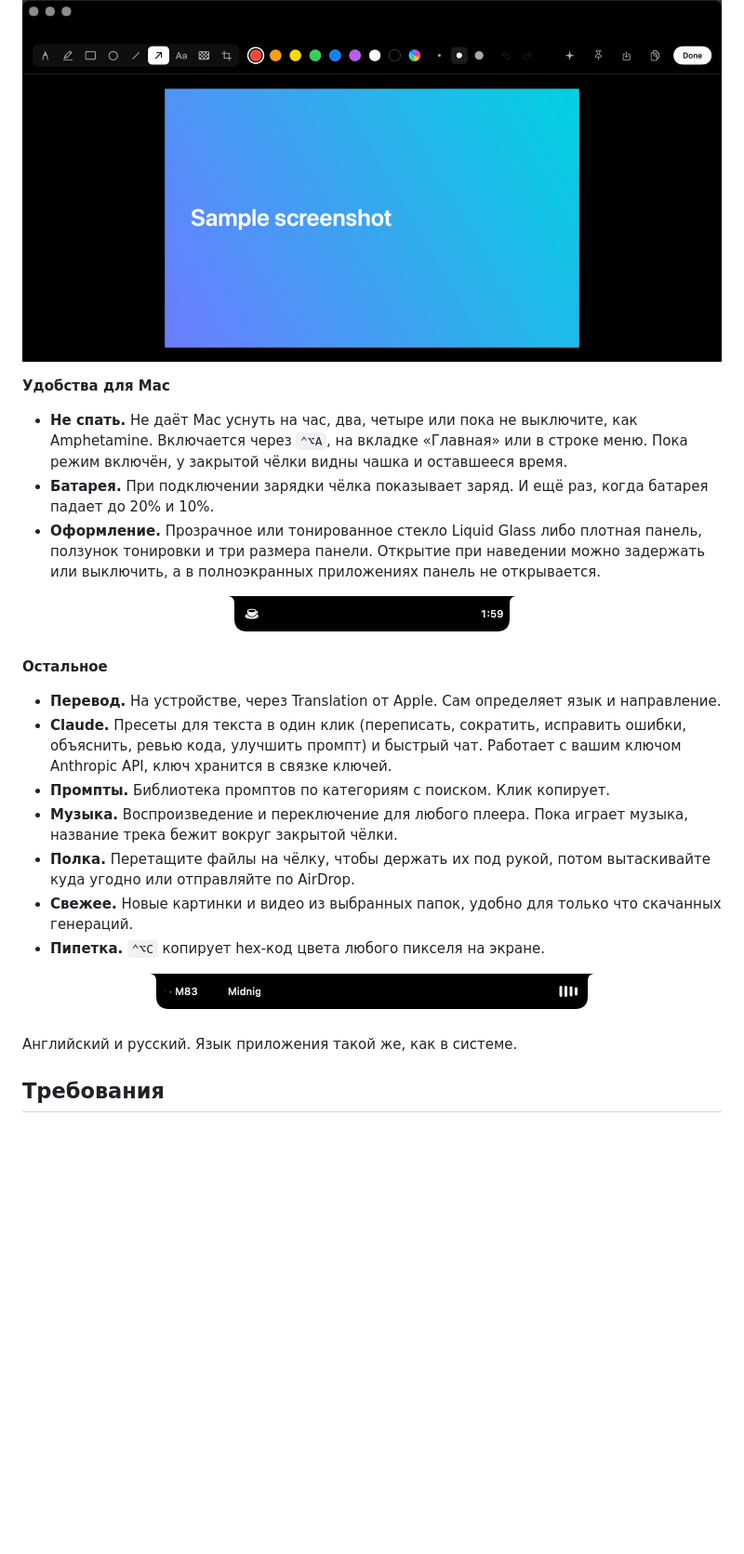
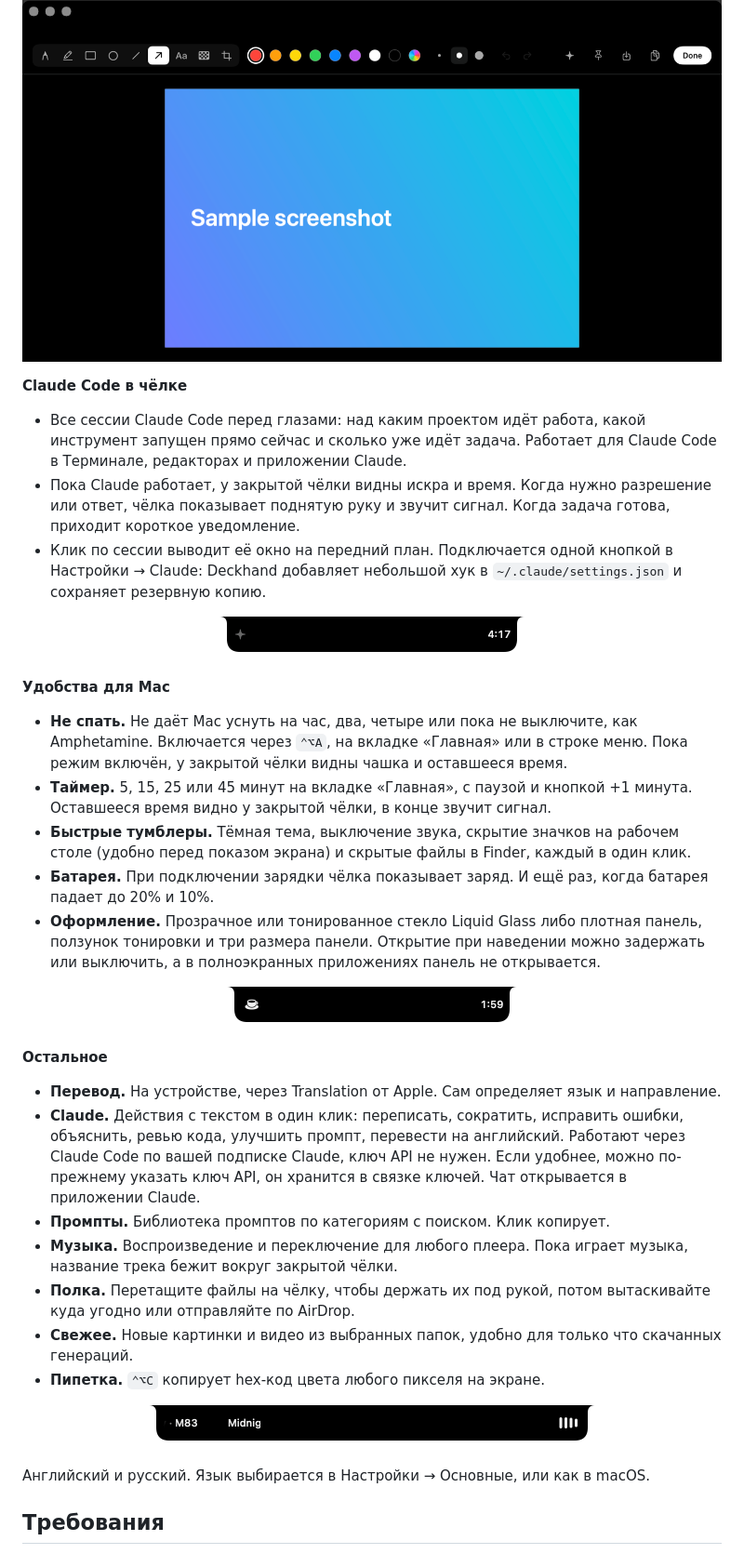
Before and after one commit to NNA1618/deckhand, a Markdown page: README.ru.md, the part around one of its changes. Shown at 93% size. Drawn GitHub-style; pictures changed too: docs/images/claude-code.png (added); blank space fills up the shorter version.

```diff
--- a/README.ru.md
+++ b/README.ru.md
@@ -37,8 +37,17 @@ Deckhand живёт в чёлке. Наведите на неё курсор, и
 
 <p align="center"><img src="docs/images/editor.png" width="760" alt="Редактор картинок"></p>
 
+**Claude Code в чёлке**
+- Все сессии Claude Code перед глазами: над каким проектом идёт работа, какой инструмент запущен прямо сейчас и сколько уже идёт задача. Работает для Claude Code в Терминале, редакторах и приложении Claude.
+- Пока Claude работает, у закрытой чёлки видны искра и время. Когда нужно разрешение или ответ, чёлка показывает поднятую руку и звучит сигнал. Когда задача готова, приходит короткое уведомление.
+- Клик по сессии выводит её окно на передний план. Подключается одной кнопкой в Настройки → Claude: Deckhand добавляет небольшой хук в `~/.claude/settings.json` и сохраняет резервную копию.
+
+<p align="center"><img src="docs/images/claude-code.png" width="500" alt="Claude Code работает, видно у чёлки"></p>
+
 **Удобства для Mac**
 - **Не спать.** Не даёт Mac уснуть на час, два, четыре или пока не выключите, как Amphetamine. Включается через `⌃⌥A`, на вкладке «Главная» или в строке меню. Пока режим включён, у закрытой чёлки видны чашка и оставшееся время.
+- **Таймер.** 5, 15, 25 или 45 минут на вкладке «Главная», с паузой и кнопкой +1 минута. Оставшееся время видно у закрытой чёлки, в конце звучит сигнал.
+- **Быстрые тумблеры.** Тёмная тема, выключение звука, скрытие значков на рабочем столе (удобно перед показом экрана) и скрытые файлы в Finder, каждый в один клик.
 - **Батарея.** При подключении зарядки чёлка показывает заряд. И ещё раз, когда батарея падает до 20% и 10%.
 - **Оформление.** Прозрачное или тонированное стекло Liquid Glass либо плотная панель, ползунок тонировки и три размера панели. Открытие при наведении можно задержать или выключить, а в полноэкранных приложениях панель не открывается.
 
@@ -46,7 +55,7 @@ Deckhand живёт в чёлке. Наведите на неё курсор, и
 
 **Остальное**
 - **Перевод.** На устройстве, через Translation от Apple. Сам определяет язык и направление.
-- **Claude.** Пресеты для текста в один клик (переписать, сократить, исправить ошибки, объяснить, ревью кода, улучшить промпт) и быстрый чат. Работает с вашим ключом Anthropic API, ключ хранится в связке ключей.
+- **Claude.** Действия с текстом в один клик: переписать, сократить, исправить ошибки, объяснить, ревью кода, улучшить промпт, перевести на английский. Работают через Claude Code по вашей подписке Claude, ключ API не нужен. Если удобнее, можно по-прежнему указать ключ API, он хранится в связке ключей. Чат открывается в приложении Claude.
 - **Промпты.** Библиотека промптов по категориям с поиском. Клик копирует.
 - **Музыка.** Воспроизведение и переключение для любого плеера. Пока играет музыка, название трека бежит вокруг закрытой чёлки.
 - **Полка.** Перетащите файлы на чёлку, чтобы держать их под рукой, потом вытаскивайте куда угодно или отправляйте по AirDrop.
@@ -55,7 +64,7 @@ Deckhand живёт в чёлке. Наведите на неё курсор, и
 
 <p align="center"><img src="docs/images/now-playing.png" width="500" alt="Трек вокруг чёлки"></p>
 
-Английский и русский. Язык приложения такой же, как в системе.
+Английский и русский. Язык выбирается в Настройки → Основные, или как в macOS.
 
 ## Требования
 
```
Also changed, not shown: other parts of README.ru.md (+2 -2 lines), README.md (+13 -4 lines), docs/images/panel.png, 1 other file.
